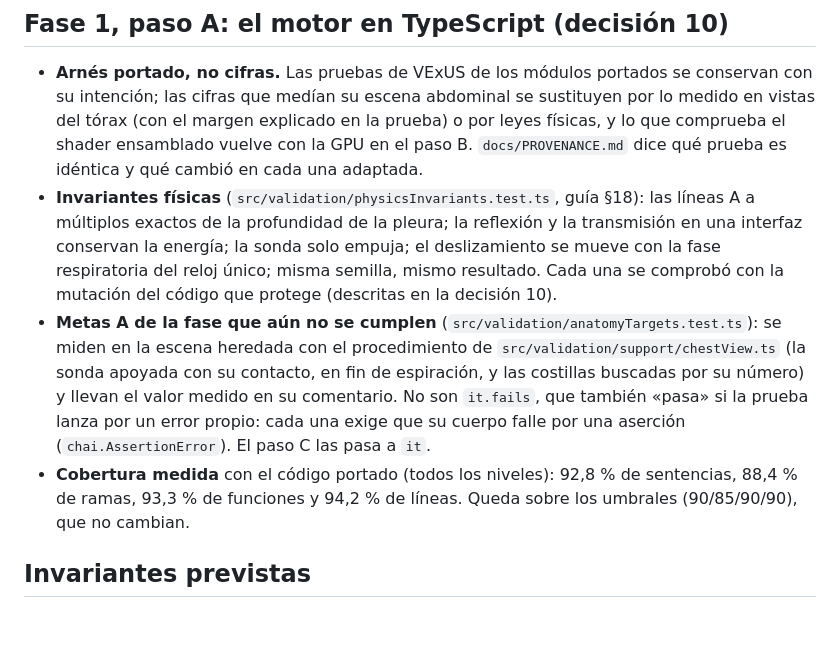
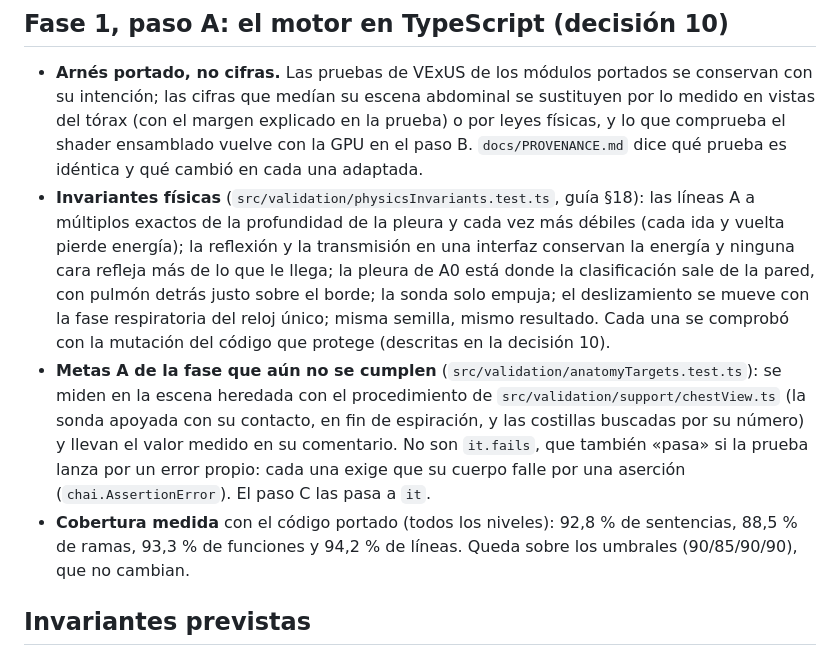
Before and after one commit to DanielOpazoD/lus-sim, a Markdown page: docs/TESTING.md, the part around the change. Rendered like a GitHub page; blank space fills up the shorter version.

```diff
--- a/docs/TESTING.md
+++ b/docs/TESTING.md
@@ -38,15 +38,16 @@ la salida actual no protege nada.
   en la prueba) o por leyes físicas, y lo que comprueba el shader ensamblado vuelve con la GPU en el paso B.
   `docs/PROVENANCE.md` dice qué prueba es idéntica y qué cambió en cada una adaptada.
 - **Invariantes físicas** (`src/validation/physicsInvariants.test.ts`, guía §18): las líneas A a múltiplos
-  exactos de la profundidad de la pleura; la reflexión y la transmisión en una interfaz conservan la energía; la
-  sonda solo empuja; el deslizamiento se mueve con la fase respiratoria del reloj único; misma semilla, mismo
-  resultado. Cada una se comprobó con la mutación del código que protege (descritas en la decisión 10).
+  exactos de la profundidad de la pleura y cada vez más débiles (cada ida y vuelta pierde energía); la reflexión
+  y la transmisión en una interfaz conservan la energía y ninguna cara refleja más de lo que le llega; la pleura
+  de A0 está donde la clasificación sale de la pared, con pulmón detrás justo sobre el borde; la sonda solo
+  empuja; el deslizamiento se mueve con la fase respiratoria del reloj único; misma semilla, mismo resultado. Cada una se comprobó con la mutación del código que protege (descritas en la decisión 10).
 - **Metas A de la fase que aún no se cumplen** (`src/validation/anatomyTargets.test.ts`): se miden en la escena
   heredada con el procedimiento de `src/validation/support/chestView.ts` (la sonda apoyada con su contacto, en
   fin de espiración, y las costillas buscadas por su número) y llevan el valor medido en su comentario. No son
   `it.fails`, que también «pasa» si la prueba lanza por un error propio: cada una exige que su cuerpo falle por
   una aserción (`chai.AssertionError`). El paso C las pasa a `it`.
-- **Cobertura medida** con el código portado (todos los niveles): 92,8 % de sentencias, 88,4 % de ramas,
+- **Cobertura medida** con el código portado (todos los niveles): 92,8 % de sentencias, 88,5 % de ramas,
   93,3 % de funciones y 94,2 % de líneas. Queda sobre los umbrales (90/85/90/90), que no cambian.
 
 ## Invariantes previstas
```
Also changed, not shown: CHANGELOG.md (+2 -2 lines), docs/DECISIONS.md (+13 -11 lines).
